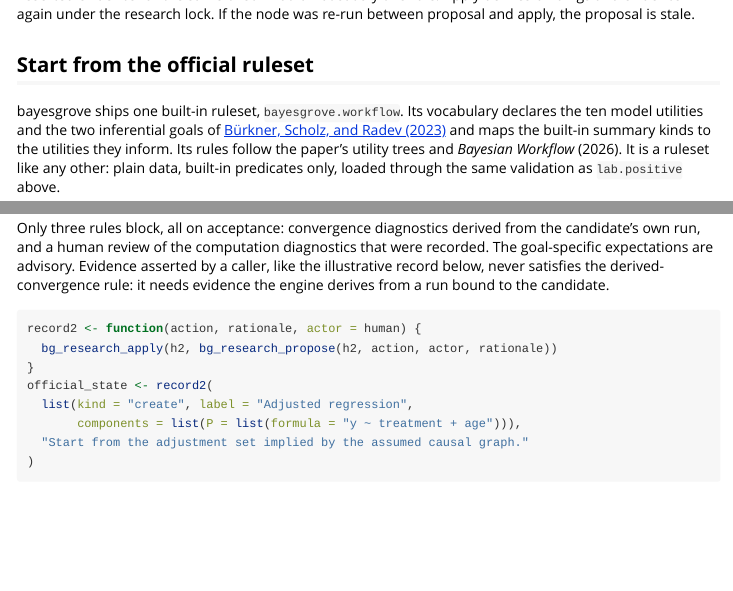
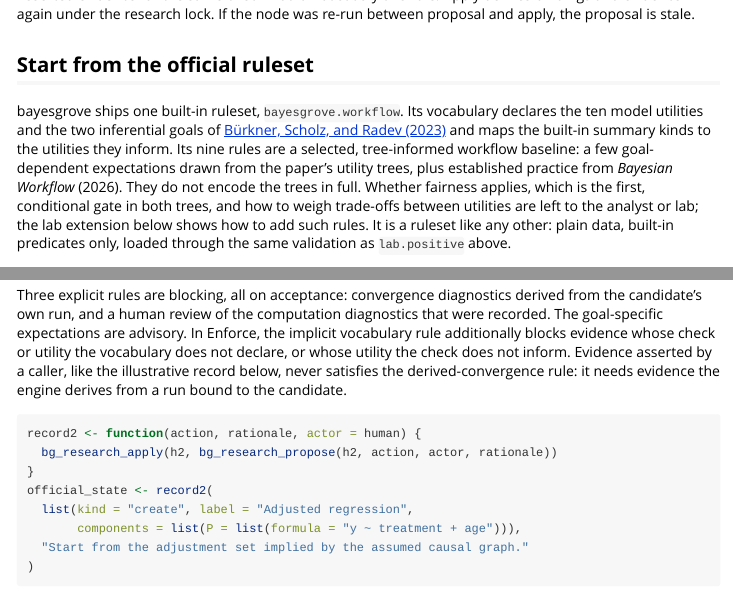
Before and after one commit to sims1253/bayesgrove, an R Markdown document (vignettes/research-search.Rmd): the page in a window 1100 px wide, from 10120 px down, and a second part further down, joined at a grey line. Rendered offline with R 4.5, knitr and Pandoc, with nearby package versions; some code elsewhere in the file could not run offline.

Commit message:
Describe the official ruleset as a baseline in the vignette and NEWS
Name fairness applicability and utility trade-offs as the lab's
responsibility, and mention that the implicit vocabulary rule also
blocks incompatible evidence in Enforce.

````diff
--- a/vignettes/research-search.Rmd
+++ b/vignettes/research-search.Rmd
@@ -385,10 +385,15 @@ re-run between proposal and apply, the proposal is stale.
 bayesgrove ships one built-in ruleset, `bayesgrove.workflow`. Its vocabulary
 declares the ten model utilities and the two inferential goals of
 [Bürkner, Scholz, and Radev (2023)](https://doi.org/10.1214/23-SS145) and maps
-the built-in summary kinds to the utilities they inform. Its rules follow the
-paper's utility trees and *Bayesian Workflow* (2026). It is a ruleset like any
-other: plain data, built-in predicates only, loaded through the same
-validation as `lab.positive` above.
+the built-in summary kinds to the utilities they inform. Its nine rules are a
+selected, tree-informed workflow baseline: a few goal-dependent expectations
+drawn from the paper's utility trees, plus established practice from
+*Bayesian Workflow* (2026). They do not encode the trees in full. Whether
+fairness applies, which is the first, conditional gate in both trees, and how
+to weigh trade-offs between utilities are left to the analyst or lab; the lab
+extension below shows how to add such rules. It is a ruleset like any other:
+plain data, built-in predicates only, loaded through the same validation as
+`lab.positive` above.
 
 ```{r}
 bg_rulesets()[c("id", "version", "origin")]
@@ -418,9 +423,12 @@ data.frame(
 )
 ```
 
-Only three rules block, all on acceptance: convergence diagnostics derived
-from the candidate's own run, and a human review of the computation
-diagnostics that were recorded. The goal-specific expectations are advisory.
+Three explicit rules are blocking, all on acceptance: convergence
+diagnostics derived from the candidate's own run, and a human review of the
+computation diagnostics that were recorded. The goal-specific expectations are
+advisory. In Enforce, the implicit vocabulary rule additionally blocks evidence
+whose check or utility the vocabulary does not declare, or whose utility the
+check does not inform.
 Evidence asserted by a caller, like the illustrative record below, never
 satisfies the derived-convergence rule: it needs evidence the engine derives
 from a run bound to the candidate.
````
Also changed, not shown: NEWS.md (+13 -8 lines), vignettes/research-search.Rmd (5 more changed lines).
